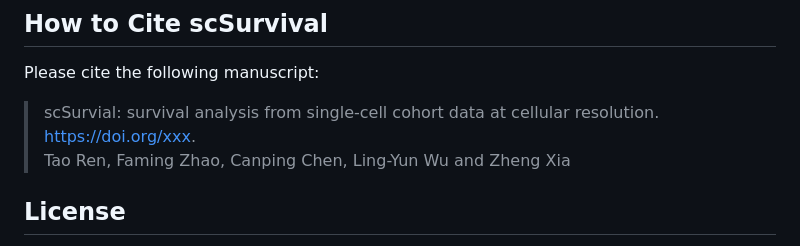
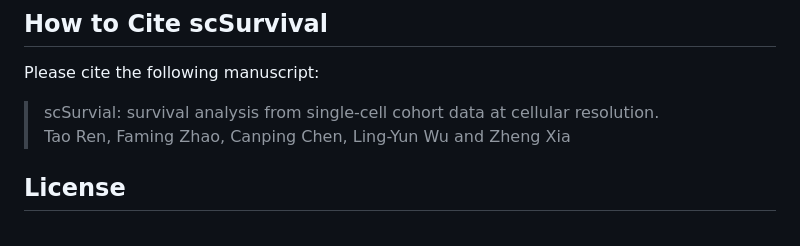
Before and after one commit to cliffren/scSurvival, a Markdown page: README.md, the part around the change. Drawn GitHub-style.

```diff
--- a/README.md
+++ b/README.md
@@ -121,7 +121,7 @@ The R tutorial or python tutorial would take about 5 minutes on the test compute
 ## How to Cite scSurvival
 Please cite the following manuscript:
 
->scSurvial: survival analysis from single-cell cohort data at cellular resolution. https://doi.org/xxx. <br>
+>scSurvial: survival analysis from single-cell cohort data at cellular resolution.  <br>
 Tao Ren, Faming Zhao, Canping Chen, Ling-Yun Wu and Zheng Xia
 
 ## License
```
